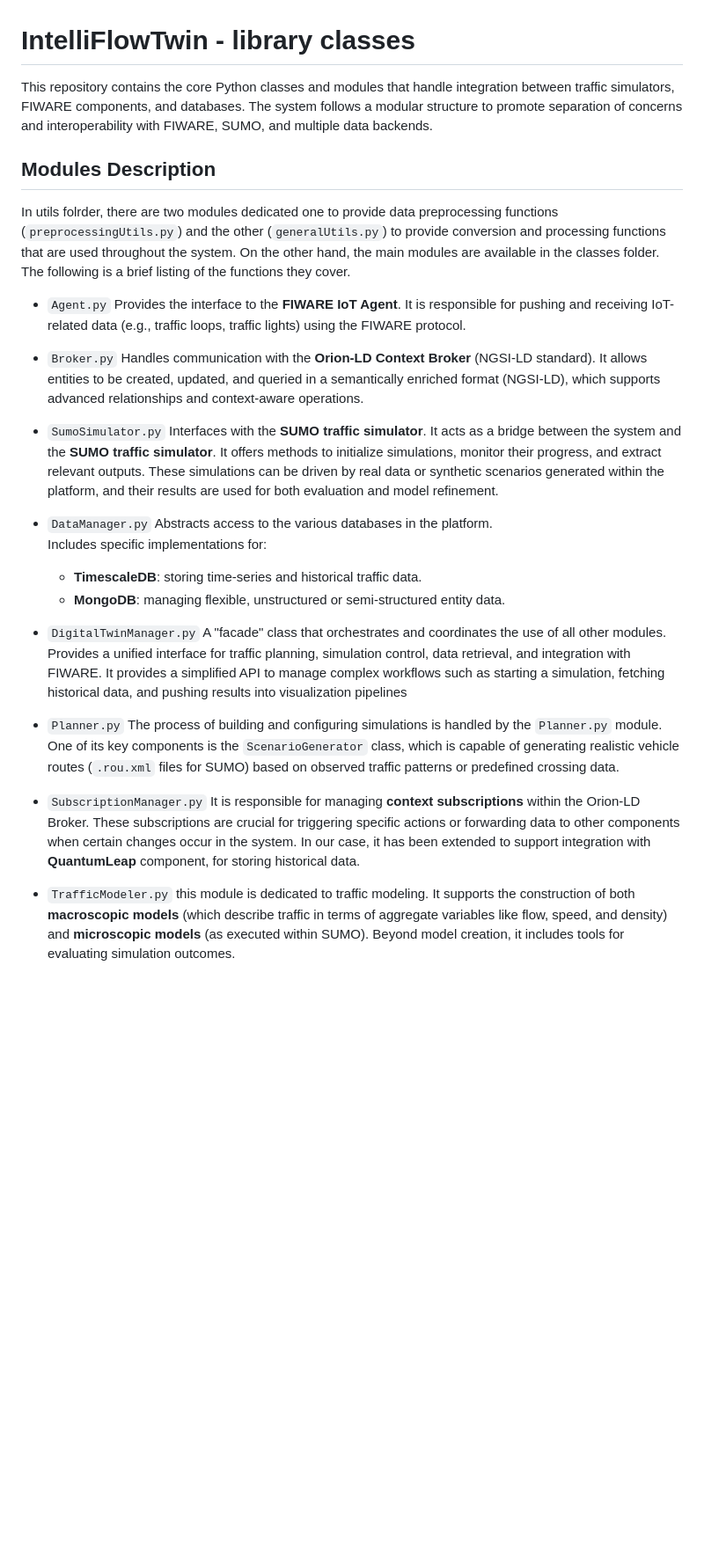
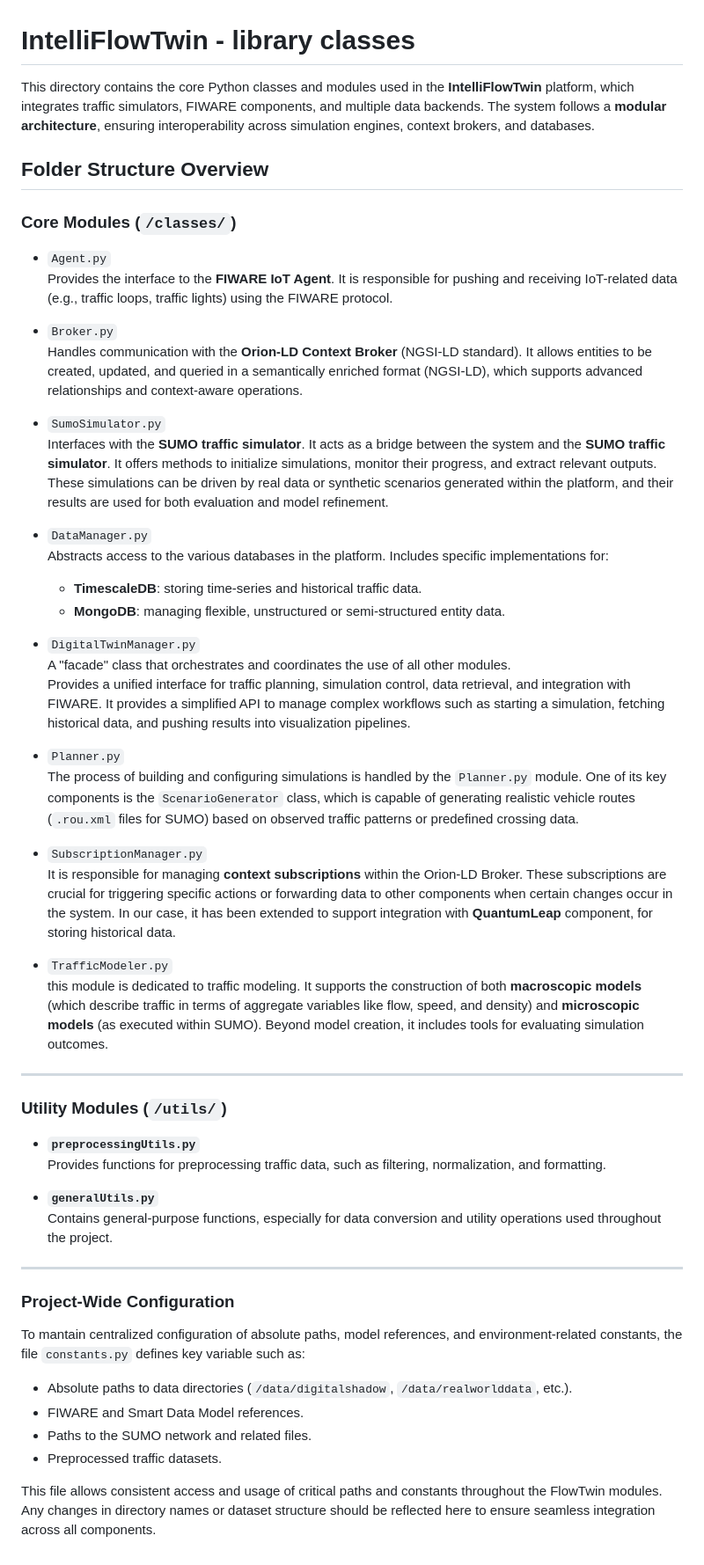
Before and after one commit to sommaalessandra/IntelliFlowTwin, a Markdown page: libraries/README.md, the part around the change. Shown at 88% size. GitHub-like rendering; blank space fills up the shorter version.

```diff
--- a/libraries/README.md
+++ b/libraries/README.md
@@ -1,28 +1,54 @@
 # IntelliFlowTwin - library classes
 
-This repository contains the core Python classes and modules that handle integration between traffic simulators, FIWARE components, and databases. The system follows a modular structure to promote separation of concerns and interoperability with FIWARE, SUMO, and multiple data backends.
+This directory contains the core Python classes and modules used in the **IntelliFlowTwin** platform, which integrates traffic simulators, FIWARE components, and multiple data backends. The system follows a **modular architecture**, ensuring interoperability across simulation engines, context brokers, and databases.
 
-## Modules Description
-In utils folrder, there are two modules dedicated one to provide data preprocessing functions (`preprocessingUtils.py`) and the other (`generalUtils.py`) to provide conversion and processing functions that are used throughout the system. On the other hand, the main modules are available in the classes folder. The following is a brief listing of the functions they cover.
--  `Agent.py` Provides the interface to the **FIWARE IoT Agent**. It is responsible for pushing and receiving IoT-related data (e.g., traffic loops, traffic lights) using the FIWARE protocol.
+## Folder Structure Overview
 
 
-- `Broker.py` Handles communication with the **Orion-LD Context Broker** (NGSI-LD standard). It allows entities to be created, updated, and queried in a semantically enriched format (NGSI-LD), which supports advanced relationships and context-aware operations.
+### Core Modules (`/classes/`)
+-  `Agent.py`
+  Provides the interface to the **FIWARE IoT Agent**. It is responsible for pushing and receiving IoT-related data (e.g., traffic loops, traffic lights) using the FIWARE protocol.
+
+- `Broker.py`
+  Handles communication with the **Orion-LD Context Broker** (NGSI-LD standard). It allows entities to be created, updated, and queried in a semantically enriched format (NGSI-LD), which supports advanced relationships and context-aware operations.
 
 - `SumoSimulator.py`
-Interfaces with the **SUMO traffic simulator**. It acts as a bridge between the system and the **SUMO traffic simulator**. It offers methods to initialize simulations, monitor their progress, and extract relevant outputs. These simulations can be driven by real data or synthetic scenarios generated within the platform, and their results are used for both evaluation and model refinement.
+  Interfaces with the **SUMO traffic simulator**. It acts as a bridge between the system and the **SUMO traffic simulator**. It offers methods to initialize simulations, monitor their progress, and extract relevant outputs. These simulations can be driven by real data or synthetic scenarios generated within the platform, and their results are used for both evaluation and model refinement.
 
 - `DataManager.py`
-Abstracts access to the various databases in the platform.
-Includes specific implementations for:
+Abstracts access to the various databases in the platform. Includes specific implementations for:
   - **TimescaleDB**: storing time-series and historical traffic data.
   - **MongoDB**: managing flexible, unstructured or semi-structured entity data.
-
 - `DigitalTwinManager.py`
 A "facade" class that orchestrates and coordinates the use of all other modules.
-Provides a unified interface for traffic planning, simulation control, data retrieval, and integration with FIWARE. It provides a simplified API to manage complex workflows such as starting a simulation, fetching historical data, and pushing results into visualization pipelines
+Provides a unified interface for traffic planning, simulation control, data retrieval, and integration with FIWARE. It provides a simplified API to manage complex workflows such as starting a simulation, fetching historical data, and pushing results into visualization pipelines.
 
-- `Planner.py` The process of building and configuring simulations is handled by the `Planner.py` module. One of its key components is the `ScenarioGenerator` class, which is capable of generating realistic vehicle routes (`.rou.xml` files for SUMO) based on observed traffic patterns or predefined crossing data.
-- `SubscriptionManager.py` It is responsible for managing **context subscriptions** within the Orion-LD Broker. These subscriptions are crucial for triggering specific actions or forwarding data to other components when certain changes occur in the system. In our case, it has been extended to support integration with **QuantumLeap** component, for storing historical data.
-- `TrafficModeler.py` this module is dedicated to traffic modeling. It supports the construction of both **macroscopic models** (which describe traffic in terms of aggregate variables like flow, speed, and density) and **microscopic models** (as executed within SUMO).
+- `Planner.py`
+   The process of building and configuring simulations is handled by the `Planner.py` module. One of its key components is the `ScenarioGenerator` class, which is capable of generating realistic vehicle routes (`.rou.xml` files for SUMO) based on observed traffic patterns or predefined crossing data.
+
+- `SubscriptionManager.py`
+  It is responsible for managing **context subscriptions** within the Orion-LD Broker. These subscriptions are crucial for triggering specific actions or forwarding data to other components when certain changes occur in the system. In our case, it has been extended to support integration with **QuantumLeap** component, for storing historical data.
+
+- `TrafficModeler.py`
+  this module is dedicated to traffic modeling. It supports the construction of both **macroscopic models** (which describe traffic in terms of aggregate variables like flow, speed, and density) and **microscopic models** (as executed within SUMO).
  Beyond model creation, it includes tools for evaluating simulation outcomes.
+
+---
+
+### Utility Modules (`/utils/`)
+- **`preprocessingUtils.py`**
+  Provides functions for preprocessing traffic data, such as filtering, normalization, and formatting.
+
+- **`generalUtils.py`**
+  Contains general-purpose functions, especially for data conversion and utility operations used throughout the project.
+
+---
+
+### Project-Wide Configuration
+To mantain centralized configuration of absolute paths, model references, and environment-related constants, the file `constants.py` defines key variable such as:
+- Absolute paths to data directories (`/data/digitalshadow`, `/data/realworlddata`, etc.).
+- FIWARE and Smart Data Model references.
+- Paths to the SUMO network and related files.
+- Preprocessed traffic datasets.
+
+This file allows consistent access and usage of critical paths and constants throughout the FlowTwin modules. Any changes in directory names or dataset structure should be reflected here to ensure seamless integration across all components.
```
